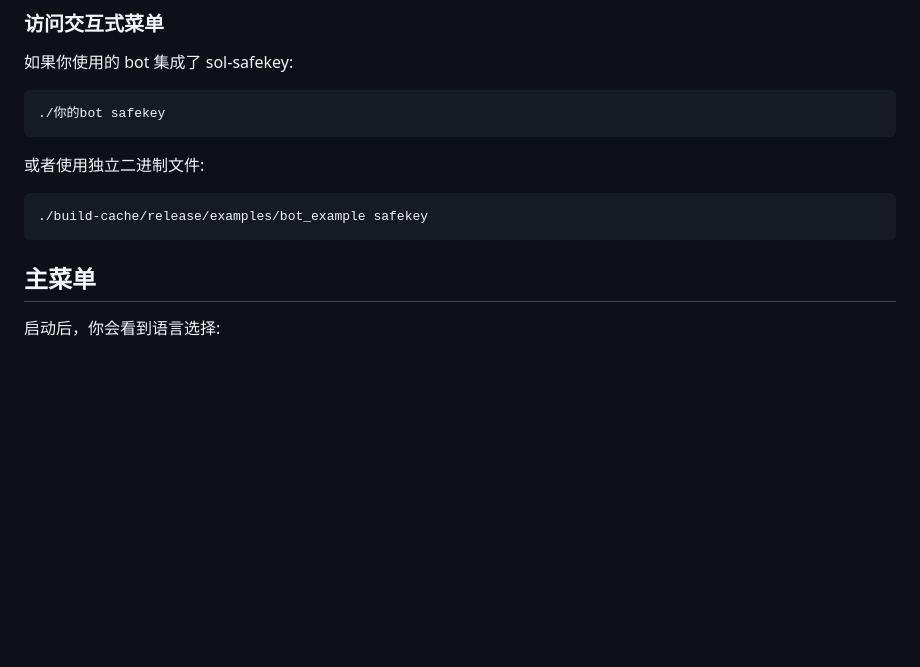
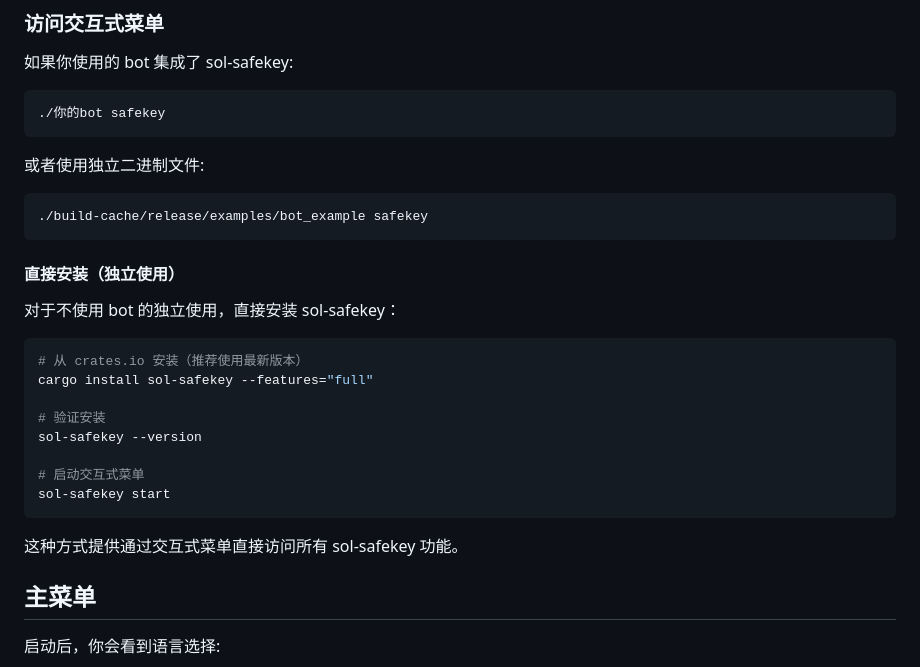
Before and after one commit to 0xfnzero/sol-safekey, a Markdown page: USER_GUIDE_CN.md, the part around the change. Rendered like a GitHub page; blank space fills up the shorter version.

````diff
--- a/USER_GUIDE_CN.md
+++ b/USER_GUIDE_CN.md
@@ -27,6 +27,23 @@ Sol-SafeKey 提供交互式命令行界面，用于安全的 Solana 钱包管理
 ```bash
 ./build-cache/release/examples/bot_example safekey
 ```
+
+#### 直接安装（独立使用）
+
+对于不使用 bot 的独立使用，直接安装 sol-safekey：
+
+```bash
+# 从 crates.io 安装（推荐使用最新版本）
+cargo install sol-safekey --features="full"
+
+# 验证安装
+sol-safekey --version
+
+# 启动交互式菜单
+sol-safekey start
+```
+
+这种方式提供通过交互式菜单直接访问所有 sol-safekey 功能。
 
 ## 主菜单
 
````
Also changed, not shown: USER_GUIDE.md (+17 -0 lines).
